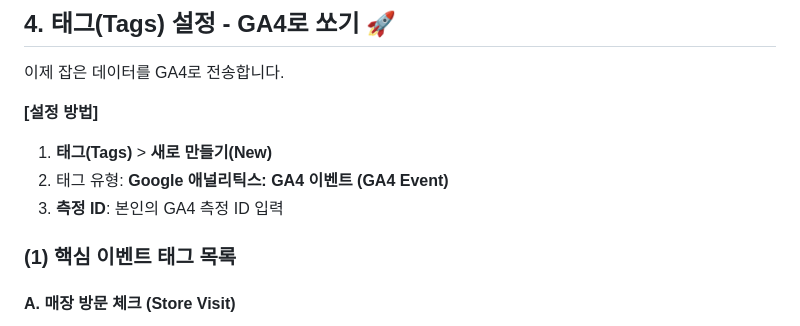
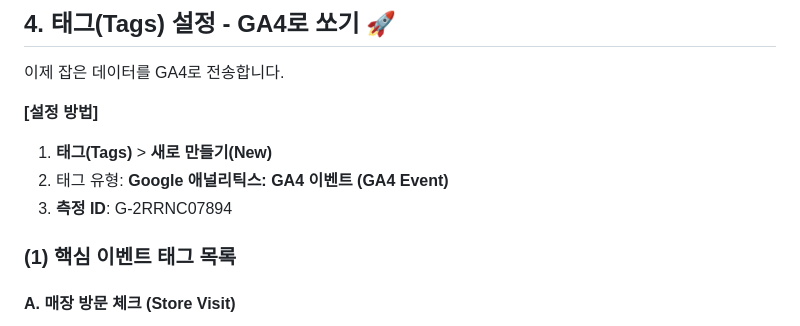
Before and after one commit to Virum123/starmap, a Markdown page: GTM_CONFIGURATION.md, the part around the change. Drawn GitHub-style.

Commit message:
docs: update GTM and Docker guides

```diff
--- a/GTM_CONFIGURATION.md
+++ b/GTM_CONFIGURATION.md
@@ -55,7 +55,7 @@
 **[설정 방법]**
 1. **태그(Tags)** > **새로 만들기(New)**
 2. 태그 유형: **Google 애널리틱스: GA4 이벤트 (GA4 Event)**
-3. **측정 ID**: 본인의 GA4 측정 ID 입력
+3. **측정 ID**: G-2RRNC07894
 
 ### (1) 핵심 이벤트 태그 목록
 
```
